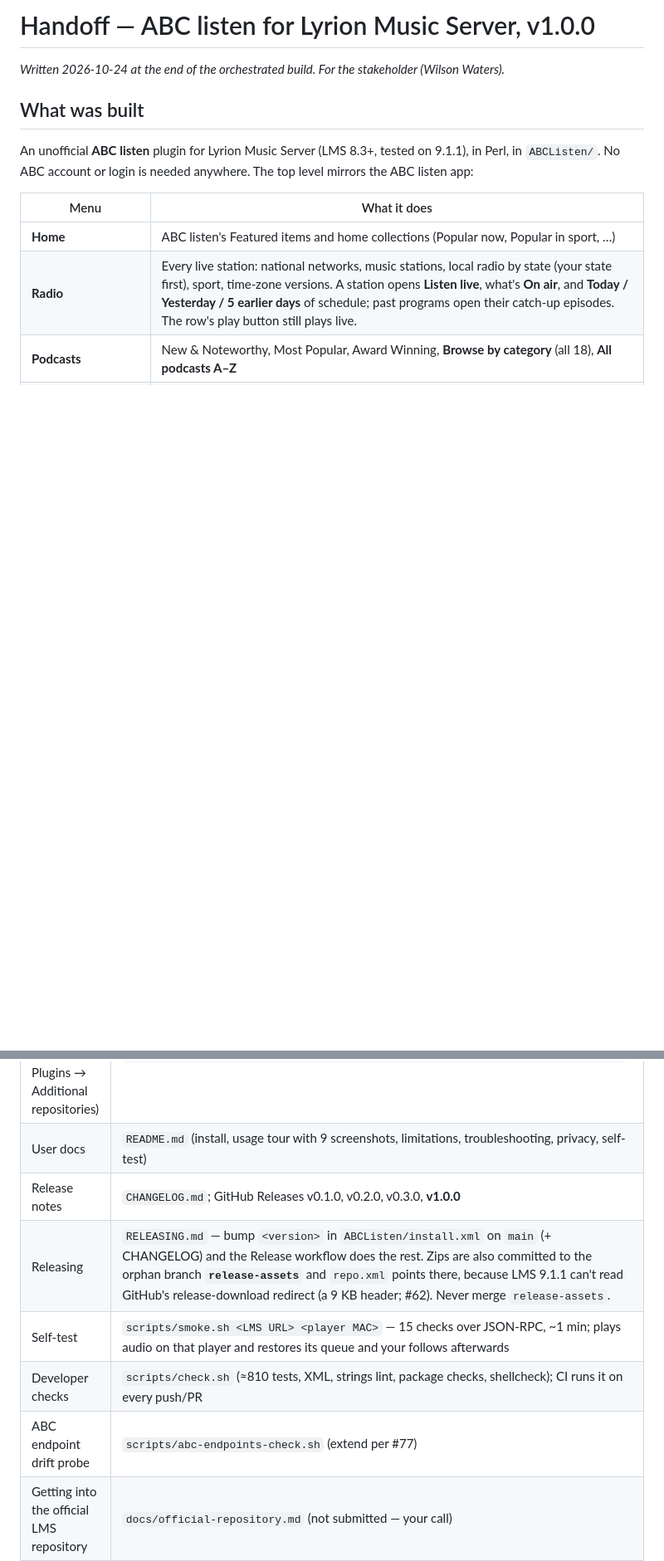
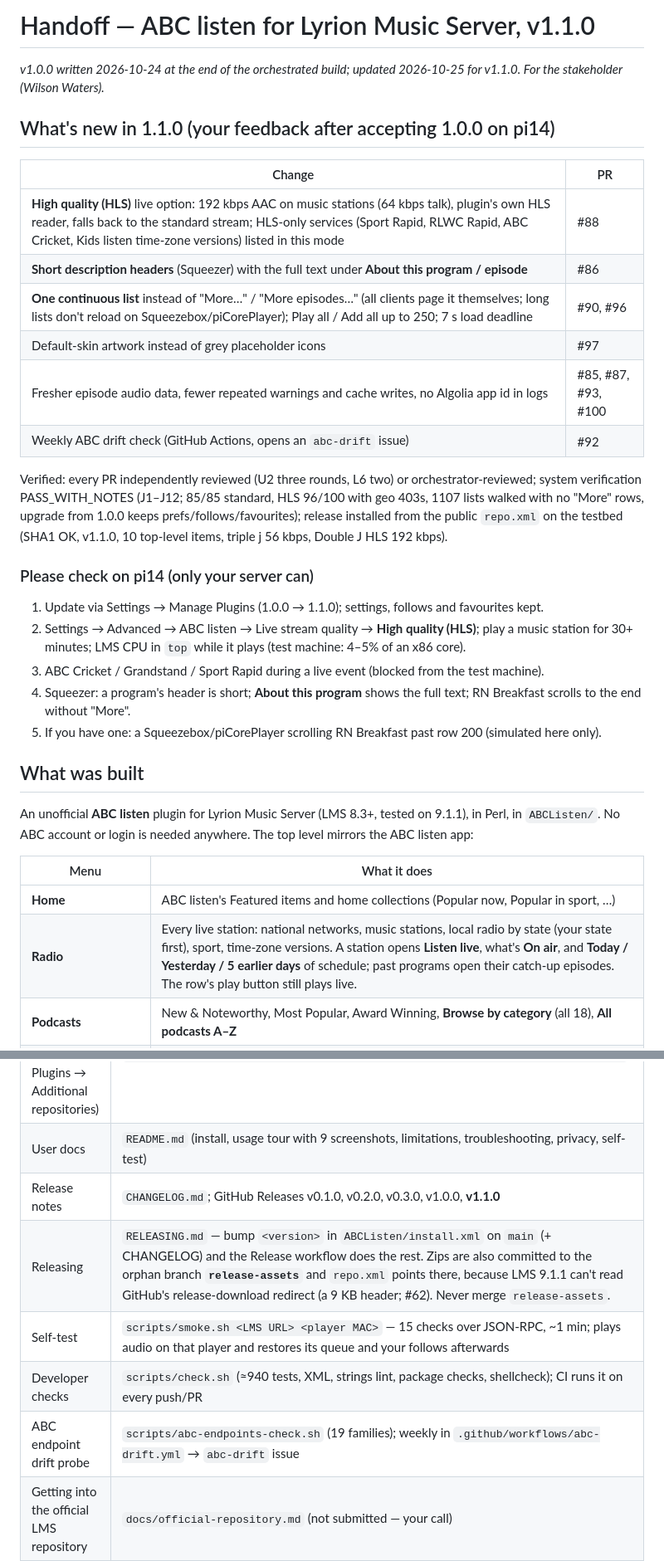
Before and after one commit to wilsonwaters/SqueezeABCListen, a Markdown page: ai-state/HANDOFF.md, 2 parts joined by grey strips. Shown at 83% size. Rendered like a GitHub page; blank space fills up the shorter version.

Commit message:
ai-state: v1.1.0 released and install-checked; handoff updated

```diff
--- a/ai-state/HANDOFF.md
+++ b/ai-state/HANDOFF.md
@@ -1,6 +1,32 @@
-# Handoff — ABC listen for Lyrion Music Server, v1.0.0
+# Handoff — ABC listen for Lyrion Music Server, v1.1.0
 
-_Written 2026-10-24 at the end of the orchestrated build. For the stakeholder (Wilson Waters)._
+_v1.0.0 written 2026-10-24 at the end of the orchestrated build; updated 2026-10-25 for v1.1.0. For the stakeholder
+(Wilson Waters)._
+
+## What's new in 1.1.0 (your feedback after accepting 1.0.0 on pi14)
+
+| Change | PR |
+|---|---|
+| **High quality (HLS)** live option: 192 kbps AAC on music stations (64 kbps talk), plugin's own HLS reader, falls back to the standard stream; HLS-only services (Sport Rapid, RLWC Rapid, ABC Cricket, Kids listen time-zone versions) listed in this mode | #88 |
+| **Short description headers** (Squeezer) with the full text under **About this program / episode** | #86 |
+| **One continuous list** instead of "More…" / "More episodes…" (all clients page it themselves; long lists don't reload on Squeezebox/piCorePlayer); Play all / Add all up to 250; 7 s load deadline | #90, #96 |
+| Default-skin artwork instead of grey placeholder icons | #97 |
+| Fresher episode audio data, fewer repeated warnings and cache writes, no Algolia app id in logs | #85, #87, #93, #100 |
+| Weekly ABC drift check (GitHub Actions, opens an `abc-drift` issue) | #92 |
+
+Verified: every PR independently reviewed (U2 three rounds, L6 two) or orchestrator-reviewed; system verification
+PASS_WITH_NOTES (J1–J12; 85/85 standard, HLS 96/100 with geo 403s, 1107 lists walked with no "More" rows, upgrade
+from 1.0.0 keeps prefs/follows/favourites); release installed from the public `repo.xml` on the testbed (SHA1 OK,
+v1.1.0, 10 top-level items, triple j 56 kbps, Double J HLS 192 kbps).
+
+### Please check on pi14 (only your server can)
+1. Update via Settings → Manage Plugins (1.0.0 → 1.1.0); settings, follows and favourites kept.
+2. Settings → Advanced → ABC listen → Live stream quality → **High quality (HLS)**; play a music station for 30+
+   minutes; LMS CPU in `top` while it plays (test machine: 4–5% of an x86 core).
+3. ABC Cricket / Grandstand / Sport Rapid during a live event (blocked from the test machine).
+4. Squeezer: a program's header is short; **About this program** shows the full text; RN Breakfast scrolls to the end
+   without "More".
+5. If you have one: a Squeezebox/piCorePlayer scrolling RN Breakfast past row 200 (simulated here only).
 
 ## What was built
 
@@ -28,11 +54,11 @@ stream quality** (Standard 56 kbps, or ABC mediahub with automatic fallback).
 |---|---|
 | Install URL (LMS → Settings → Manage Plugins → Additional repositories) | `https://raw.githubusercontent.com/wilsonwaters/SqueezeABCListen/main/repo.xml` |
 | User docs | `README.md` (install, usage tour with 9 screenshots, limitations, troubleshooting, privacy, self-test) |
-| Release notes | `CHANGELOG.md`; GitHub Releases v0.1.0, v0.2.0, v0.3.0, **v1.0.0** |
+| Release notes | `CHANGELOG.md`; GitHub Releases v0.1.0, v0.2.0, v0.3.0, v1.0.0, **v1.1.0** |
 | Releasing | `RELEASING.md` — bump `<version>` in `ABCListen/install.xml` on `main` (+ CHANGELOG) and the Release workflow does the rest. Zips are also committed to the orphan branch **`release-assets`** and `repo.xml` points there, because LMS 9.1.1 can't read GitHub's release-download redirect (a 9 KB header; #62). Never merge `release-assets`. |
 | Self-test | `scripts/smoke.sh <LMS URL> <player MAC>` — 15 checks over JSON-RPC, ~1 min; plays audio on that player and restores its queue and your follows afterwards |
-| Developer checks | `scripts/check.sh` (≈810 tests, XML, strings lint, package checks, shellcheck); CI runs it on every push/PR |
-| ABC endpoint drift probe | `scripts/abc-endpoints-check.sh` (extend per #77) |
+| Developer checks | `scripts/check.sh` (≈940 tests, XML, strings lint, package checks, shellcheck); CI runs it on every push/PR |
+| ABC endpoint drift probe | `scripts/abc-endpoints-check.sh` (19 families); weekly in `.github/workflows/abc-drift.yml` → `abc-drift` issue |
 | Getting into the official LMS repository | `docs/official-repository.md` (not submitted — your call) |
 | Planning and history | `ai-state/` — brief, streams + master plans, PROGRESS, OPEN-QUESTIONS, RUNBOOK (container testbed), research |
 
```
Also changed, not shown: other parts of ai-state/HANDOFF.md (+5 -6 lines), ai-state/PROGRESS.md (+8 -10 lines).
